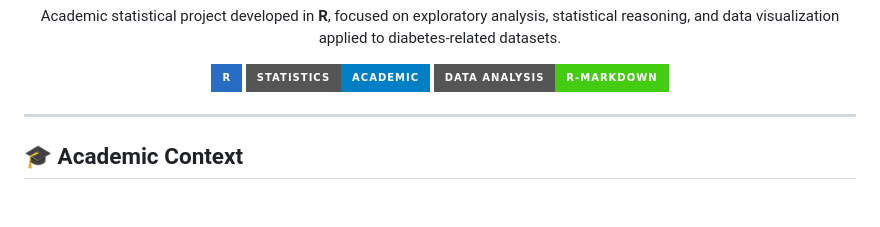
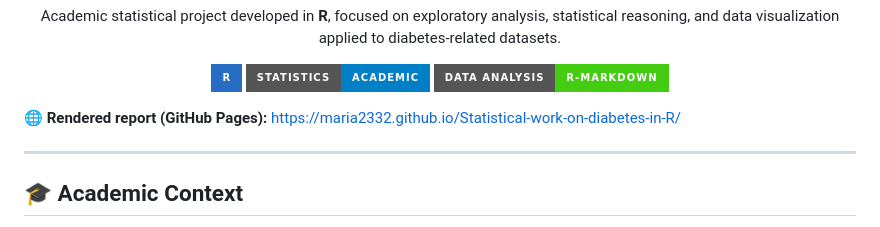
Before and after one commit to maria2332/Statistical-work-on-diabetes-in-R, a Markdown page: README.md, the part around the change. Rendered like a GitHub page; badges without logos; blank space fills up the shorter version.

Commit message:
Add GitHub Pages link to rendered report
Added link to rendered report on GitHub Pages.

```diff
--- a/README.md
+++ b/README.md
@@ -10,6 +10,8 @@
   <img src="https://img.shields.io/badge/Statistics-Academic-blue?style=for-the-badge"/>
   <img src="https://img.shields.io/badge/Data%20Analysis-R--Markdown-success?style=for-the-badge"/>
 </p>
+
+🌐 **Rendered report (GitHub Pages):** https://maria2332.github.io/Statistical-work-on-diabetes-in-R/
 
 ---
 
```
